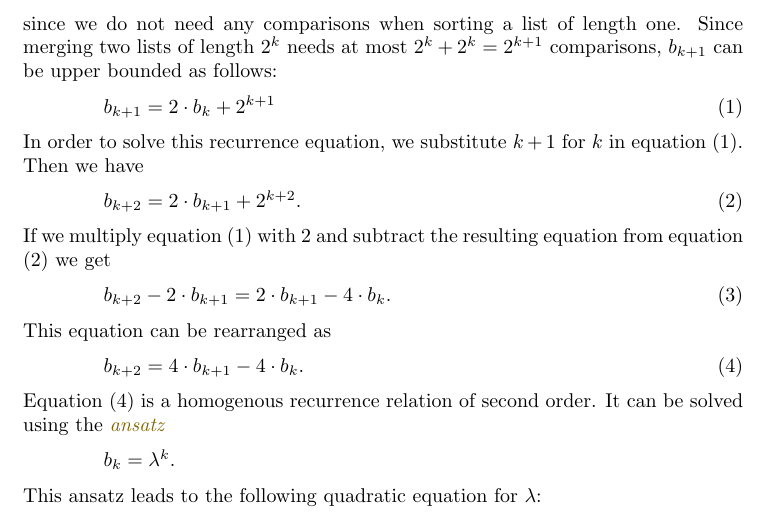
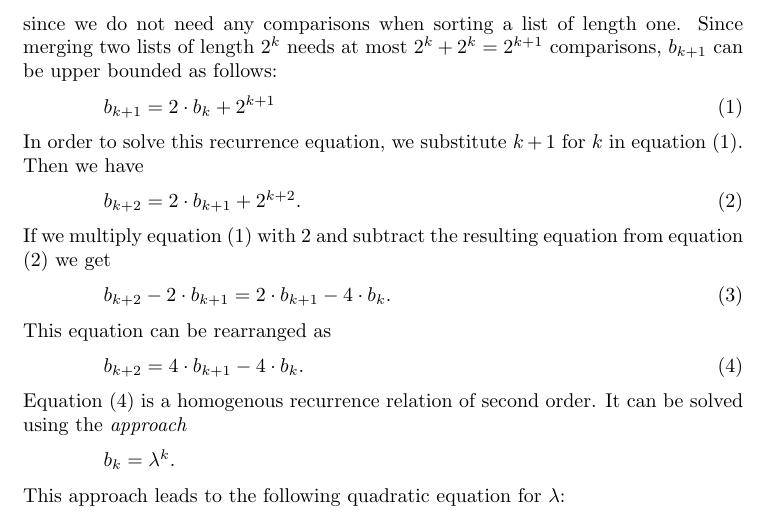
Before and after one commit to karlstroetmann/Algorithms, a LaTeX thesis (English-Script/algorithms.tex, which reads English-Script/sorting.tex): part of page 57 of 167, cut so that both start at the same text. Compiled offline with pdfLaTeX.

Commit message:
Update sorting.tex

```diff
--- a/English-Script/sorting.tex
+++ b/English-Script/sorting.tex
@@ -676,12 +676,12 @@ $b_{k+2} = 4 \cdot b_{k+1} - 4 \cdot b_k$. \hspace*{\fill} (4)
 \\[0.2cm]
 Equation (4) is a homogenous recurrence relation of second order.
 It can be solved using the
-\href{http://en.wikipedia.org/wiki/Ansatz}{\emph{ansatz}}
+{\emph{approach}}
 \\[0.2cm]
 \hspace*{1.3cm}
 $b_k = \lambda^k$.
 \\[0.2cm]
-This ansatz leads to the following quadratic equation for $\lambda$:
+This approach leads to the following quadratic equation for $\lambda$:
 \\[0.2cm]
 \hspace*{1.3cm}
 $
```
